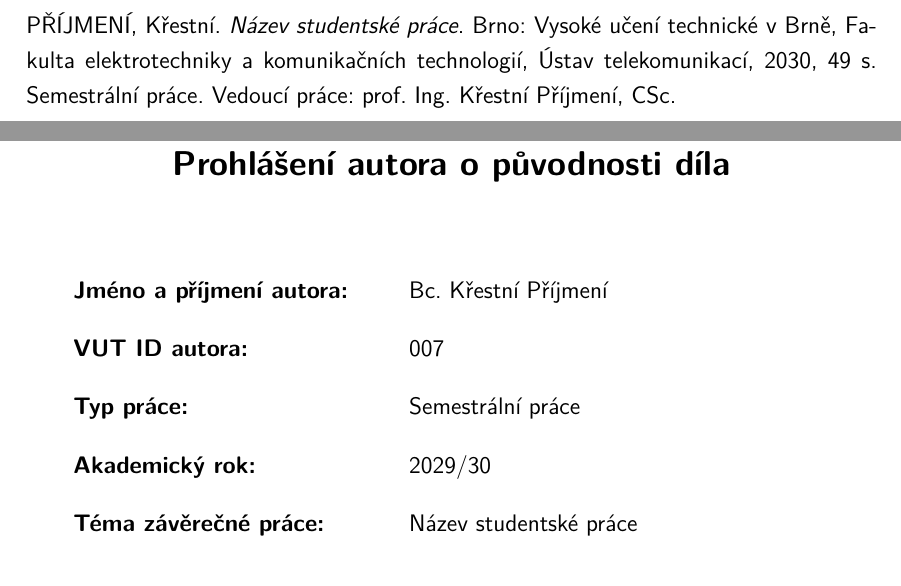
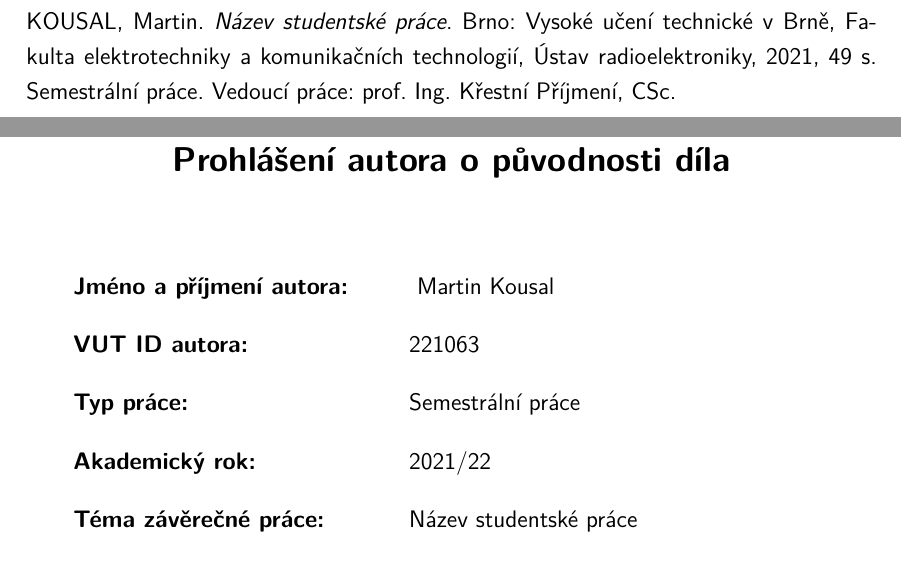
Before and after one commit to mkousal/bcthesis, a LaTeX thesis (text/sablona-prace.tex, which reads text/nastaveni.tex): two parts of pages 9 and 11 of 49, joined at a grey line, cut so that both start at the same text. Compiled offline with pdfLaTeX.

Commit message:
Made some changes in settings of latex template

```diff
--- a/text/nastaveni.tex
+++ b/text/nastaveni.tex
@@ -26,10 +26,10 @@
 %%% Jméno a příjmení autora ve tvaru
 %  [tituly před jménem]{Křestní}{Příjmení}[tituly za jménem]
 % Pokud osoba nemá titul před/za jménem, smažte celý řetězec '[...]'
-\author[Bc.]{Křestní}{Příjmení}
+\author[]{Martin}{Kousal}
 
 %%% Identifikační číslo autora (VUT ID)
-\butid{007}
+\butid{221063}
 
 %%% Pohlaví autora/autorky
 % (nepoužije se ve variantě english-czech ani english-slovak)
@@ -75,9 +75,9 @@
 %\department[Department of Foreign Languages]{Ústav jazyků}
 %\department[Department of Mathematics]{Ústav matematiky}
 %\department[Department of Microelectronics]{Ústav mikroelektroniky}
-%\department[Department of Radio Electronics]{Ústav radioelektroniky}
+\department[Department of Radio Electronics]{Ústav radioelektroniky}
 %\department[Department of Theoretical and Experimental Electrical Engineering]{Ústav teoretické a experimentální elektrotechniky}
-\department[Department of Telecommunications]{Ústav telekomunikací}
+%\department[Department of Telecommunications]{Ústav telekomunikací}
 %\department[Department of Power Electrical and Electronic Engineering]{Ústav výkonové elektrotechniky a elektroniky}
 
 %%% Označení fakulty
@@ -96,9 +96,9 @@
 \facultylogo[logo/FEKT_zkratka_barevne_PANTONE_CZ]{logo/UTKO_color_PANTONE_CZ}
 
 %%% Rok odevzdání práce
-\graduateyear{2030}
+\graduateyear{2021}
 %%% Akademický rok odevzdání práce
-\academicyear{2029/30}
+\academicyear{2021/22}
 
 %%% Datum obhajoby (uplatní se pouze v prezentaci k obhajobě)
 \date{11.\,11.\,1980}
```
Also changed, not shown: text/sablona-prace.tex (+2 -0 lines), text/sablona-prace.pdf (added), 1 other file.
